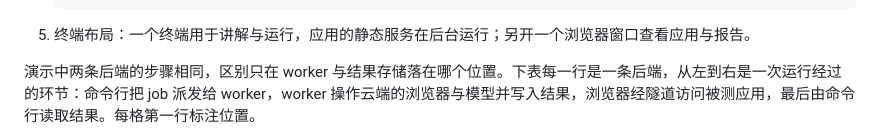
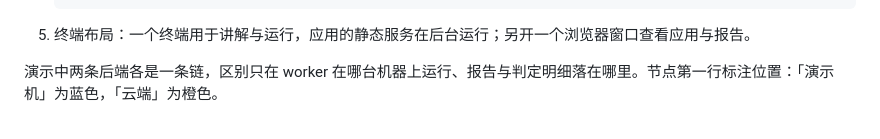
Before and after one commit to zhiyanliu/gherkai-webapp-demo, a Markdown page: docs/demo-runbook.md, the part around one of its changes. GitHub-like rendering.

Commit message:
runbook 环境图回退到两条横向链的版本（位置标签在首行、按位置着色、结果节点含运行状态）

```diff
--- a/docs/demo-runbook.md
+++ b/docs/demo-runbook.md
@@ -61,5 +61,5 @@ gantt
 
 5. 终端布局：一个终端用于讲解与运行，应用的静态服务在后台运行；另开一个浏览器窗口查看应用与报告。
 
-演示中两条后端的步骤相同，区别只在 worker 与结果存储落在哪个位置。下表每一行是一条后端，从左到右是一次运行经过的环节：命令行把 job 派发给 worker，worker 操作云端的浏览器与模型并写入结果，浏览器经隧道访问被测应用，最后由命令行读取结果。每格第一行标注位置。
+演示中两条后端各是一条链，区别只在 worker 在哪台机器上运行、报告与判定明细落在哪里。节点第一行标注位置：「演示机」为蓝色，「云端」为橙色。
 
```
Also changed, not shown: other parts of docs/demo-runbook.md (+34 -15 lines).
